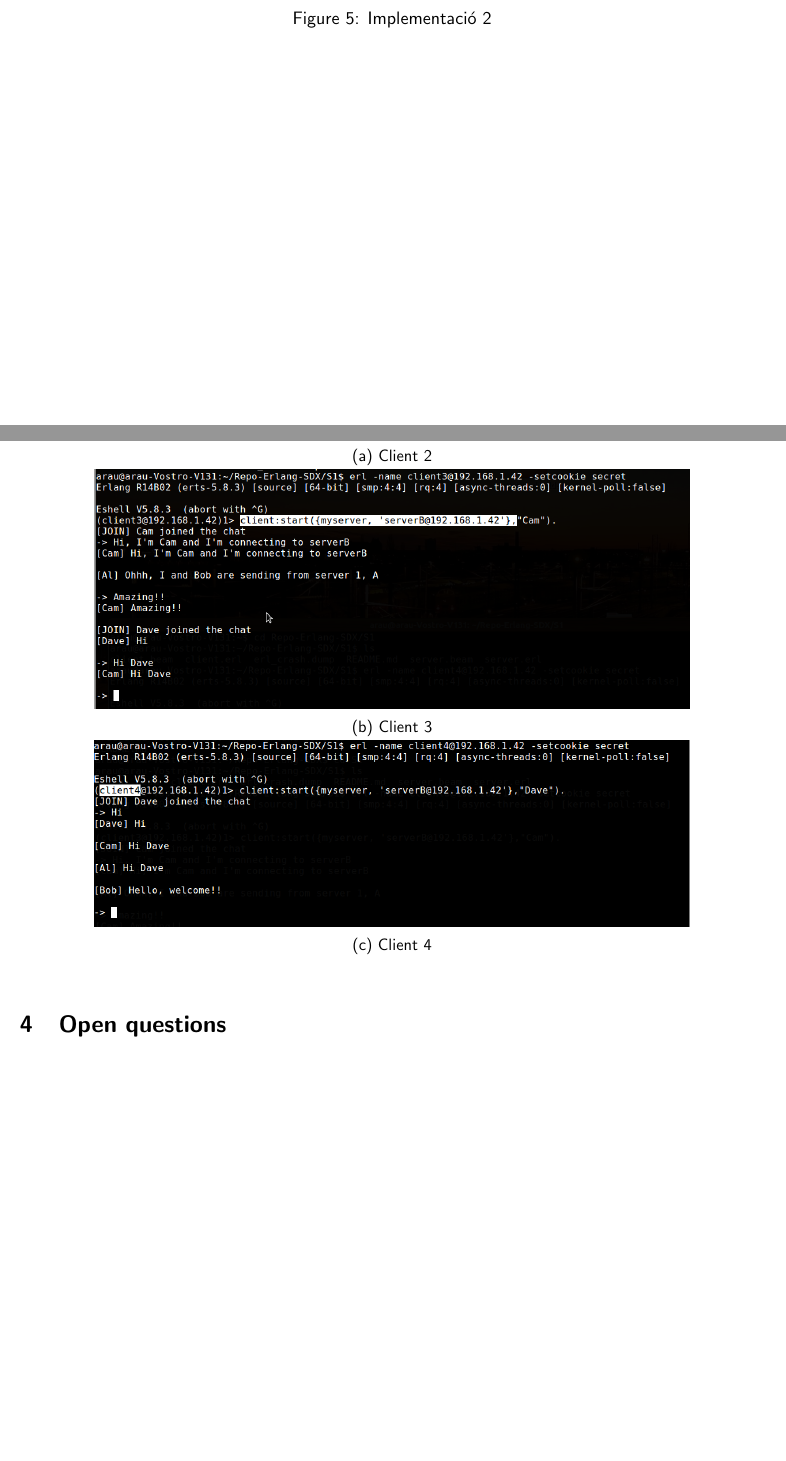
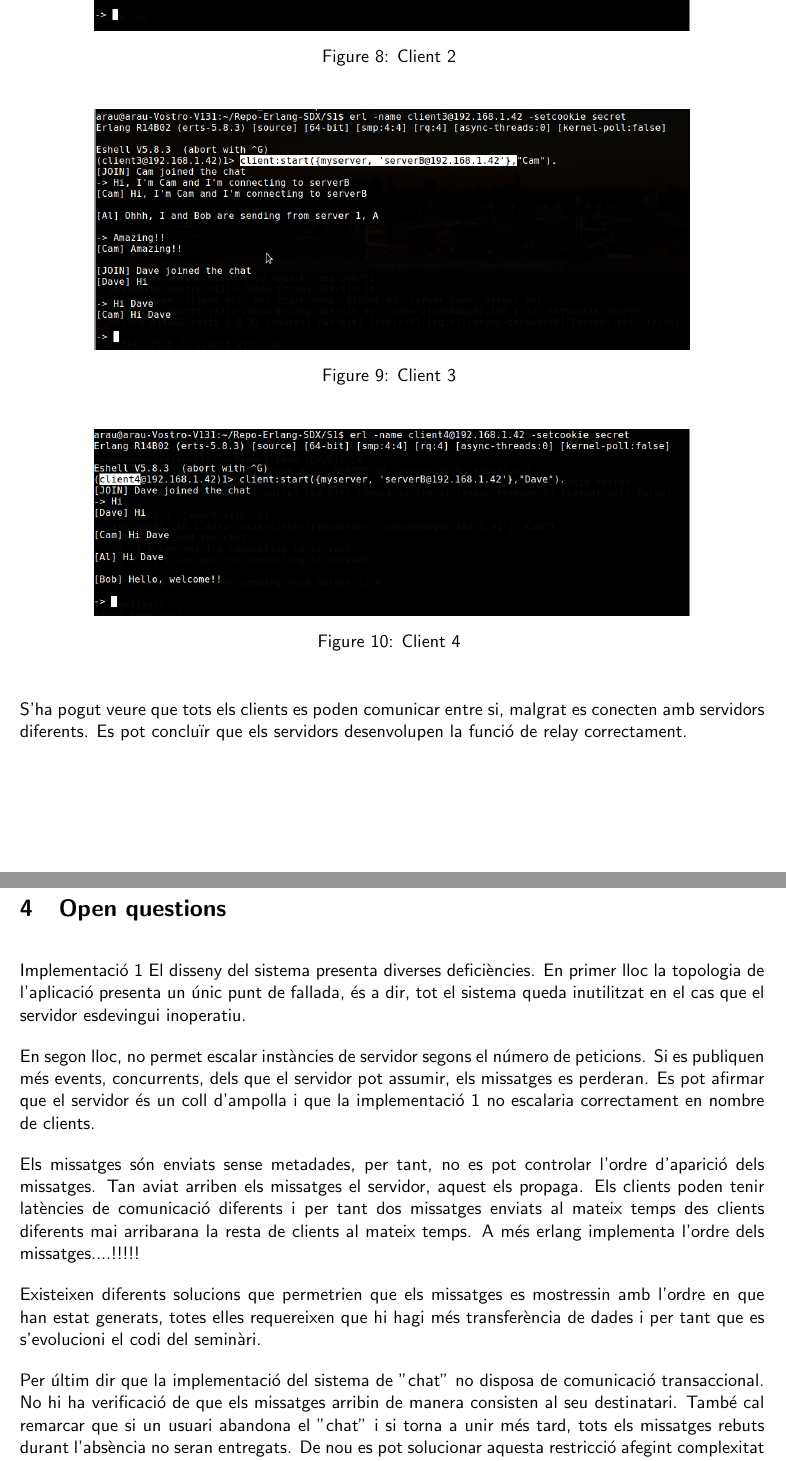
Before and after one commit to Arau/SDX, a LaTeX document (S1/Documentation/Seminar_Report.tex): two parts of pages 3 and 4 of 4 before the commit and two parts of pages 4 and 5 of 5 after it, joined at a grey line, cut so that both start at the same text, the shorter picture padded with empty space. Compiled offline with pdfLaTeX.

Commit message:
Respostes de la implementació 1

```diff
--- a/S1/Documentation/Seminar_Report.tex
+++ b/S1/Documentation/Seminar_Report.tex
@@ -132 +123,0 @@ Exemple de prova de la segona implementació amb 2 servidors:
-    \caption{Implementació 2}
@@ -133,4 +127,3 @@ Exemple de prova de la segona implementació amb 2 servidors:
 \end{figure}
 
 \begin{figure}[H]
-    \centering
@@ -137,6 +134 @@ Exemple de prova de la segona implementació amb 2 servidors:
 
-    \begin{subfigure}[b]{0.8\textwidth}
-        \includegraphics[width=1.0\textwidth]{figures/Bob}
-        \caption{Client 2}
-        \label{fig:secondserver}
-    \end{subfigure}
@@ -143,22 +139,46 @@ Exemple de prova de la segona implementació amb 2 servidors:
+\end{figure}
 
-    \begin{subfigure}[b]{0.8\textwidth}
-        \includegraphics[width=1.0\textwidth]{figures/Cam}
-        \caption{Client 3}
-        \label{fig:thirdserver}
-    \end{subfigure}
+\begin{figure}[H]
+	\centering
+    \includegraphics[width=0.8\textwidth]{figures/Bob}
+    \caption{Client 2 \label{fig:secondserver}}
+\end{figure}
 
-    \begin{subfigure}[b]{0.8\textwidth}
-        \includegraphics[width=1.0\textwidth]{figures/Dave}
-        \caption{Client 4}
-        \label{fig:fourthserver}
-    \end{subfigure}
+\begin{figure}[H]
+	\centering
+    \includegraphics[width=0.8\textwidth]{figures/Cam}
+    \caption{Client 3 \label{fig:thirdserver}}
+\end{figure}
 
+\begin{figure}[H]
+	\centering
+    \includegraphics[width=0.8\textwidth]{figures/Dave}
+    \caption{Client 4 \label{fig:fourthserver}}
 \end{figure}
+
+S'ha pogut veure que tots els clients es poden comunicar entre si, malgrat es conecten amb servidors diferents.
+Es pot concluïr que els servidors desenvolupen la funció de relay correctament.
 
 \section{Open questions}
 
 % Try to answer all the open questions in the documentation. When possible, do
 % experiments to support your answers.
+
+Implementació 1
+El disseny del sistema presenta diverses deficiències. En primer lloc la topologia de l'aplicació presenta un únic punt de fallada, és a dir, tot el sistema queda inutilitzat en el cas que el servidor esdevingui inoperatiu.
+
+En segon lloc, no permet escalar instàncies de servidor segons el número de peticions. Si es publiquen més events, concurrents, dels que el servidor pot assumir, els missatges es perderan.
+Es pot afirmar que el servidor és un coll d'ampolla i que la implementació 1 no escalaria correctament en nombre de clients.
+
+Els missatges són enviats sense metadades, per tant, no es pot controlar l'ordre d'aparició dels missatges. Tan aviat arriben els missatges el servidor, aquest els propaga. Els clients poden tenir latències de comunicació diferents i per tant dos missatges enviats al mateix temps des clients diferents mai arribarana la resta de clients al mateix temps. A més erlang implementa l'ordre dels missatges....!!!!!
+
+Existeixen diferents solucions que permetrien que els missatges es mostressin amb l'ordre en que han estat generats, totes elles requereixen que hi hagi més transferència de dades i per tant que es s'evolucioni el codi del seminàri.
+
+Per últim dir que la implementació del sistema de ''chat'' no disposa de comunicació transaccional. No hi ha verificació de que els missatges arribin de manera consisten al seu destinatari. També cal remarcar que si un usuari abandona el ''chat'' i si torna a unir més tard, tots els missatges rebuts durant l'absència no seran entregats.
+De nou es pot solucionar aquesta restricció afegint complexitat en el servidor. Caldria, per exemple, implementar un sistema de bústies.
+
+
+
 
 \section{Personal Opinion}
 
```
Also changed, not shown: S1/Documentation/Seminar_Report.tex (45 more changed lines).
